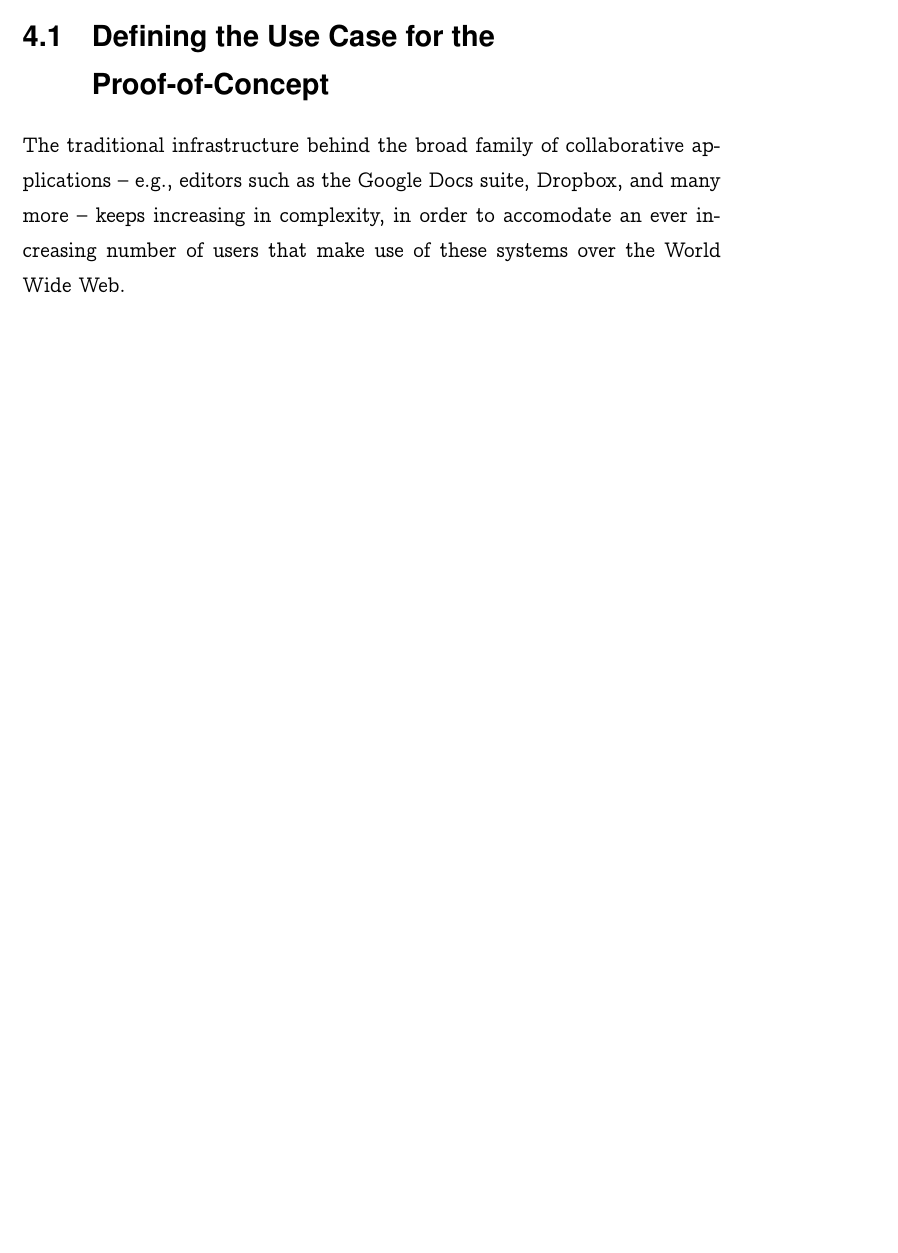
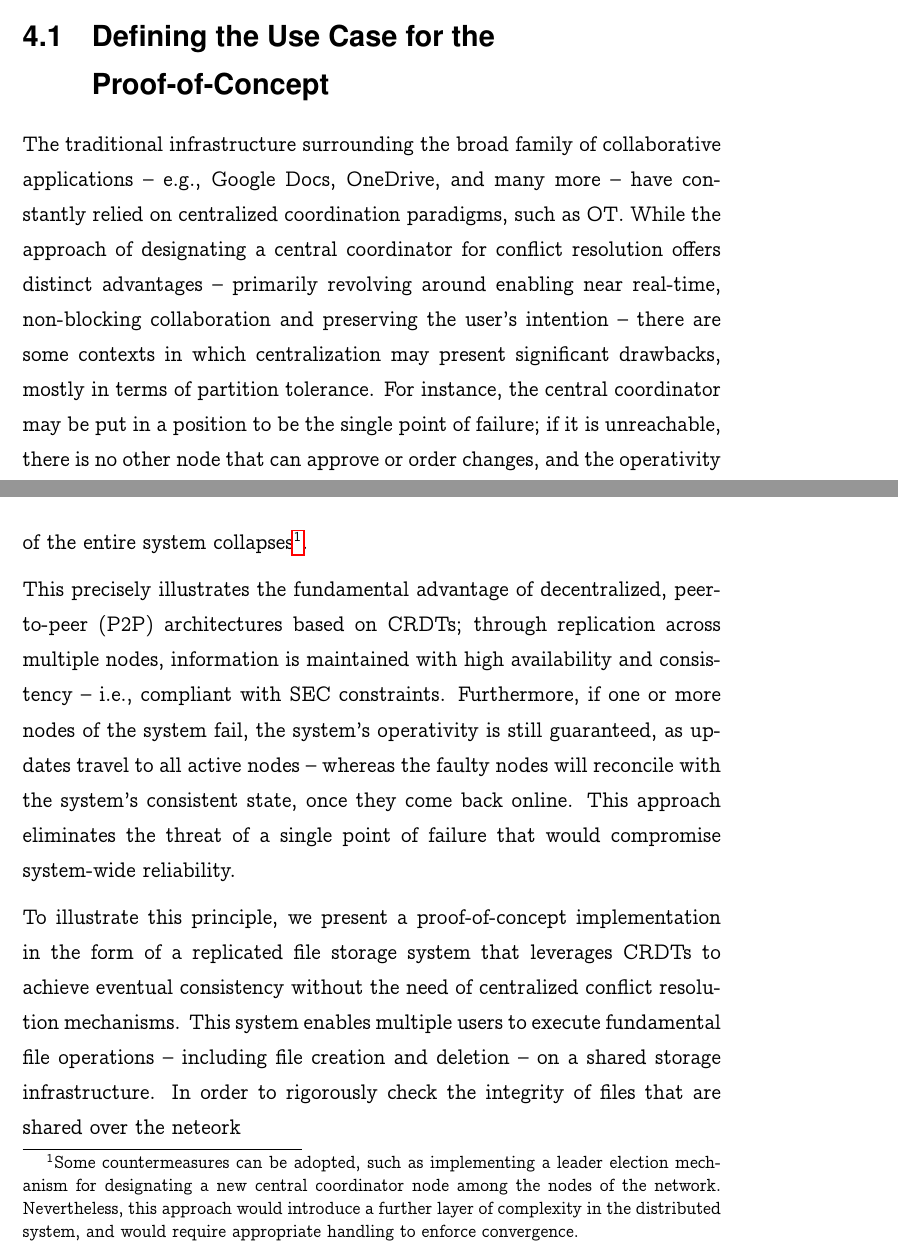
Before and after one commit to goro17/msc-thesis, a LaTeX thesis (docs/thesis/msc-thesis.tex, which reads docs/thesis/chapters/chapter4.tex): part of page 38 of 44 before the commit and two parts of pages 38 and 39 of 45 after it, the two joined at a grey line, cut so that both start at the same text, the shorter picture padded with empty space. Compiled offline with pdfLaTeX.

Commit message:
partially through section 4.1

```diff
--- a/docs/thesis/chapters/chapter4.tex
+++ b/docs/thesis/chapters/chapter4.tex
@@ -10,10 +10,36 @@ around that use case.
 
 \section{Defining the Use Case for the Proof-of-Concept}
 
-The traditional infrastructure behind the broad family of collaborative applications --
-e.g., editors such as the Google Docs suite, Dropbox, and many more -- keeps increasing
-in complexity, in order to accomodate an ever increasing number of users that make use of
-these systems over the World Wide Web.
+The traditional infrastructure surrounding the broad family of collaborative applications
+-- e.g., Google Docs, OneDrive, and many more -- have constantly relied on centralized
+coordination paradigms, such as OT. While the approach of designating a central
+coordinator for conflict resolution offers distinct advantages -- primarily revolving
+around enabling near real-time, non-blocking collaboration and preserving the user's
+intention -- there are some contexts in which centralization may present significant
+drawbacks, mostly in terms of partition tolerance. For instance, the central coordinator
+may be put in a position to be the single point of failure; if it is unreachable, there
+is no other node that can approve or order changes, and the operativity of the entire
+system collapses\footnote{Some countermeasures can be adopted, such as implementing a
+leader election mechanism for designating a new central coordinator node among the nodes
+of the network. Nevertheless, this approach would introduce a further layer of complexity
+in the distributed system, and would require appropriate handling to enforce
+convergence.}.
+
+This precisely illustrates the fundamental advantage of decentralized, peer-to-peer (P2P)
+architectures based on CRDTs; through replication across multiple nodes, information is
+maintained with high availability and consistency -- i.e., compliant with SEC
+constraints. Furthermore, if one or more nodes of the system fail, the system's
+operativity is still guaranteed, as updates travel to all active nodes -- whereas the
+faulty nodes will reconcile with the system's consistent state, once they come back
+online. This approach eliminates the threat of a single point of failure that would
+compromise system-wide reliability.
+
+To illustrate this principle, we present a proof-of-concept implementation in the form of
+a replicated file storage system that leverages CRDTs to achieve eventual consistency
+without the need of centralized conflict resolution mechanisms. This system enables
+multiple users to execute fundamental file operations -- including file creation and
+deletion -- on a shared storage infrastructure. In order to rigorously check the
+	integrity of files that are shared over the neteork
 
 \subsection{Proof-of-Concept Scope and Boundaries}
 
```
